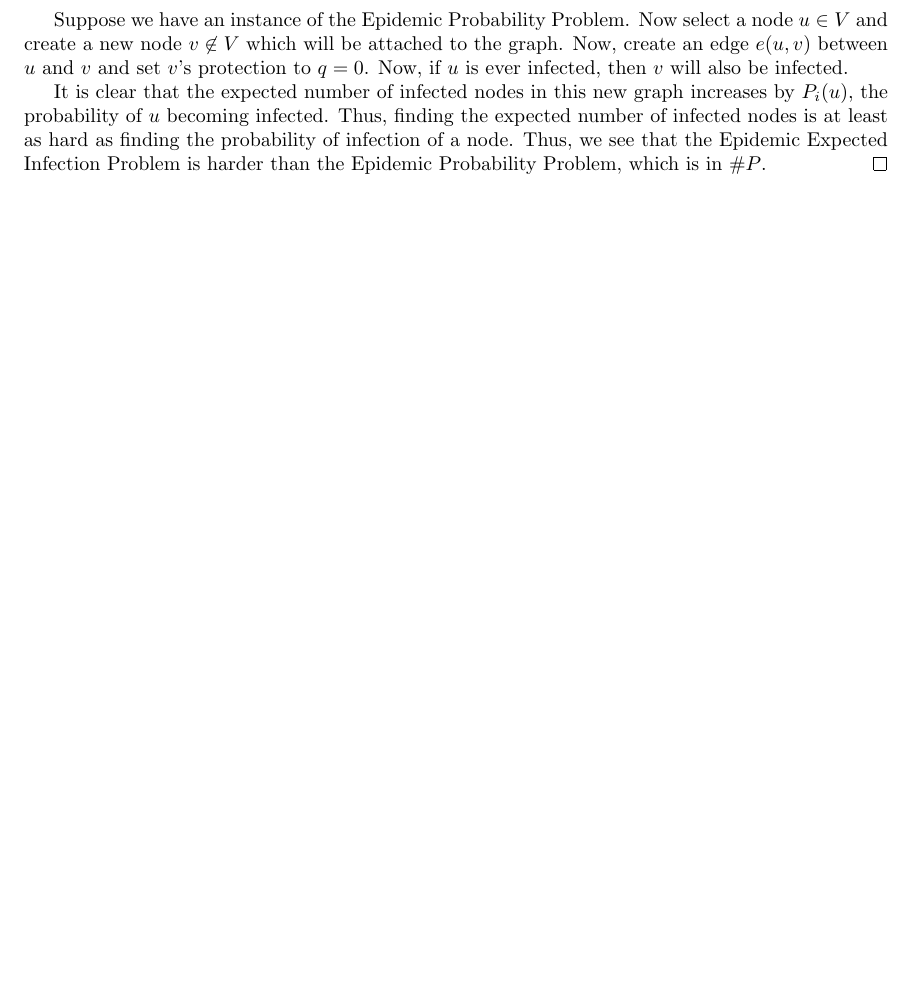
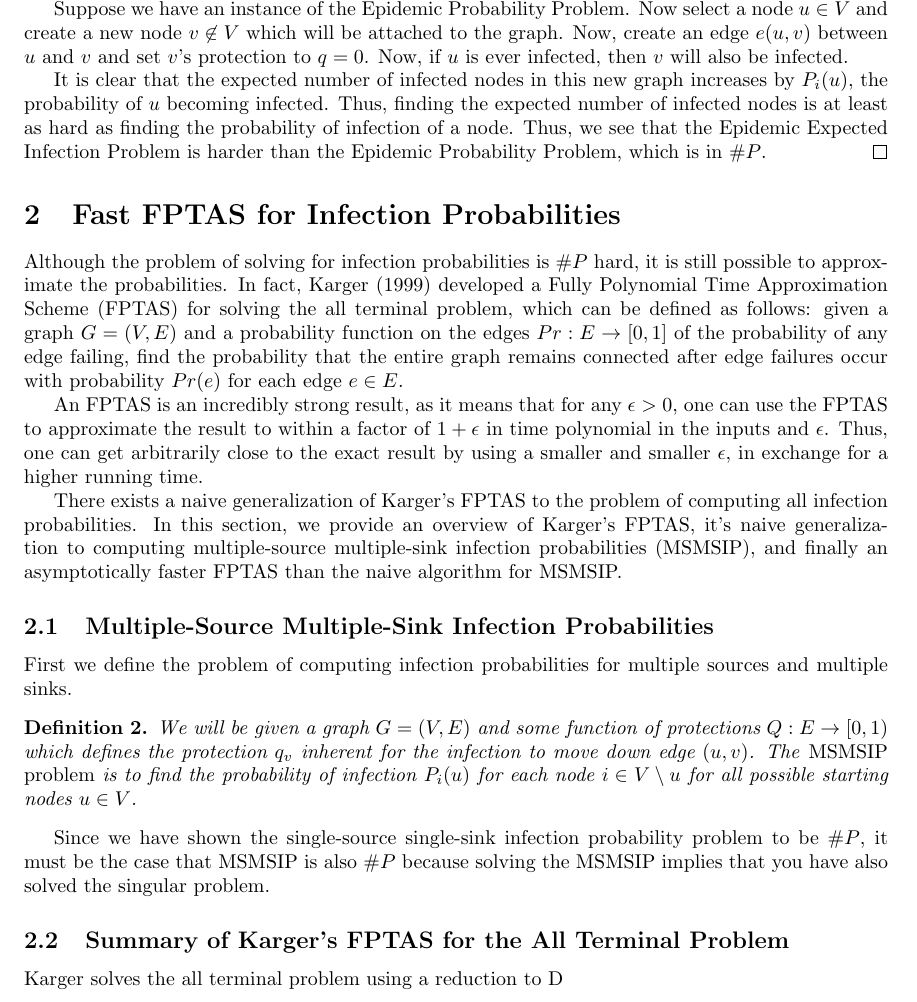
Before and after one commit to wangjohn/network_epidemics, a LaTeX document (paper/paper.tex): part of page 4 of 4, cut so that both start at the same text, the shorter picture padded with empty space. Compiled offline with pdfLaTeX.

Commit message:
working on FPTAS for Karger.

```diff
--- a/paper/paper.tex
+++ b/paper/paper.tex
@@ -129,4 +138,27 @@ There are a number of related problems which are computationally hard. Actually,
   It is clear that the expected number of infected nodes in this new graph increases by $P_i(u)$, the probability of $u$ becoming infected. Thus, finding the expected number of infected nodes is at least as hard as finding the probability of infection of a node. Thus, we see that the Epidemic Expected Infection Problem is harder than the Epidemic Probability Problem, which is in $\# P$.
 \end{proof}
 
+\section{Fast FPTAS for Infection Probabilities}
+
+Although the problem of solving for infection probabilities is $\# P$ hard, it is still possible to approximate the probabilities. In fact, Karger (1999) developed a Fully Polynomial Time Approximation Scheme (FPTAS) for solving the all terminal problem, which can be defined as follows: given a graph $G = (V,E)$ and a probability function on the edges $Pr: E \to [0,1]$ of the probability of any edge failing, find the probability that the entire graph remains connected after edge failures occur with probability $Pr(e)$ for each edge $e \in E$.
+
+An FPTAS is an incredibly strong result, as it means that for any $\epsilon > 0$, one can use the FPTAS to approximate the result to within a factor of $1 + \epsilon$ in time polynomial in the inputs and $\epsilon$. Thus, one can get arbitrarily close to the exact result by using a smaller and smaller $\epsilon$, in exchange for a higher running time.
+
+There exists a naive generalization of Karger's FPTAS to the problem of computing all infection probabilities. In this section, we provide an overview of Karger's FPTAS, it's naive generalization to computing multiple-source multiple-sink infection probabilities (MSMSIP), and finally an asymptotically faster FPTAS than the naive algorithm for MSMSIP.
+
+\subsection{Multiple-Source Multiple-Sink Infection Probabilities}
+
+First we define the problem of computing infection probabilities for multiple sources and multiple sinks.
+
+\begin{definition}
+    We will be given a graph $G = (V,E)$ and some function of protections $Q: E \to [0,1)$ which defines the protection $q_v$ inherent for the infection to move down edge $(u,v)$. The \emph{MSMSIP problem} is to find the probability of infection $P_i(u)$ for each node $i \in V \setminus u$ for all possible starting nodes $u \in V$.
+  \end{definition}
+
+  Since we have shown the single-source single-sink infection probability problem to be $\# P$, it must be the case that MSMSIP is also $\# P$ because solving the MSMSIP implies that you have also solved the singular problem.
+
+\subsection{Summary of Karger's FPTAS for the All Terminal Problem}
+
+Karger solves the all terminal problem using a reduction to D
+
+
 \end{document}
```
Also changed, not shown: paper/paper.pdf, paper/paper.tex (9 more changed lines), 2 other files.
